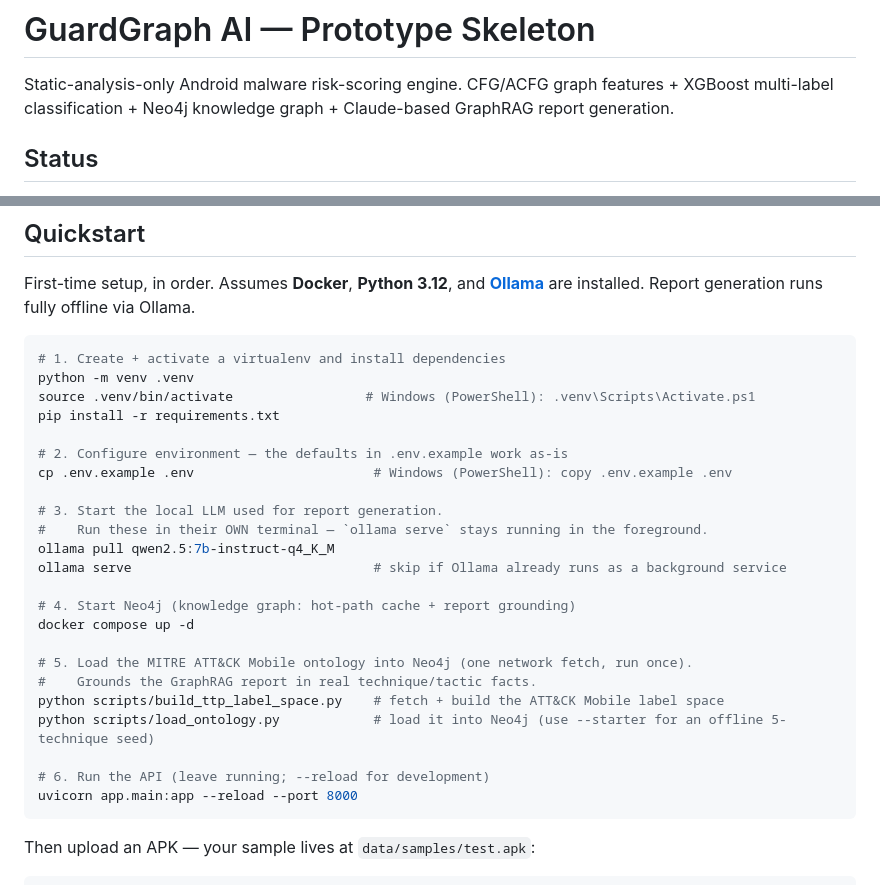
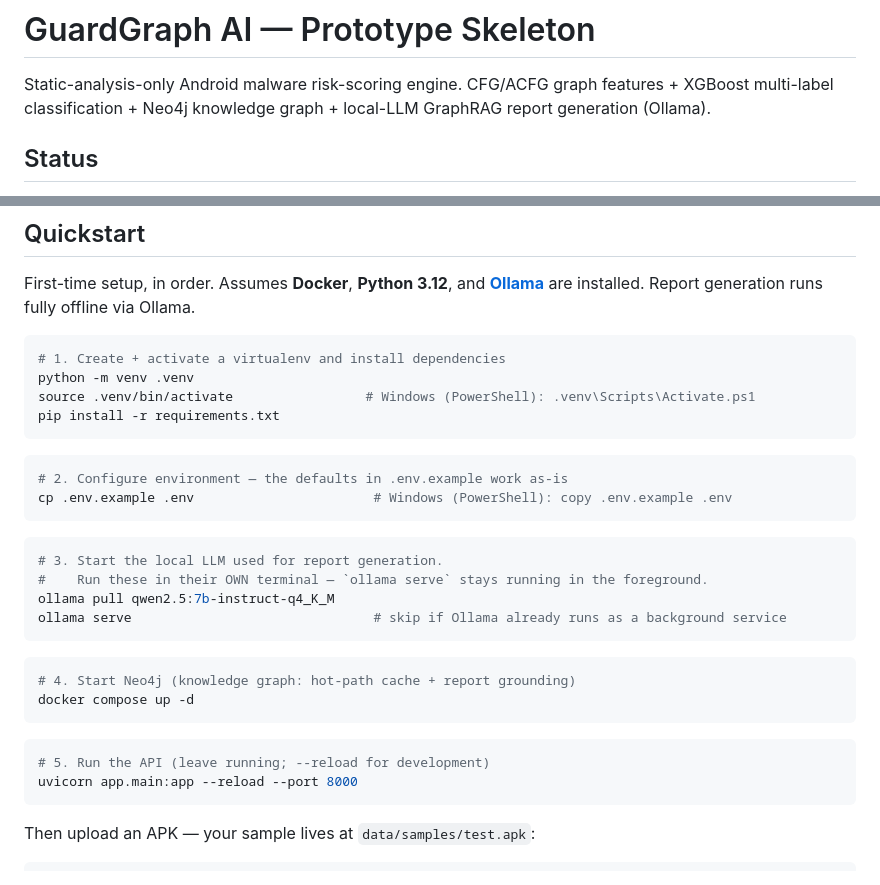
Before and after one commit to rohit-sundar/guardgraph-ai, a Markdown page: README.md, 2 parts joined by grey strips. Drawn GitHub-style.

````diff
--- a/README.md
+++ b/README.md
@@ -2,7 +2,7 @@
 
 Static-analysis-only Android malware risk-scoring engine. CFG/ACFG graph
 features + XGBoost multi-label classification + Neo4j knowledge graph +
-Claude-based GraphRAG report generation.
+local-LLM GraphRAG report generation (Ollama).
 
 ## Status
 This is a **skeleton**, not a finished product. Every module has a working
@@ -43,24 +43,27 @@ offline via Ollama.
 python -m venv .venv
 source .venv/bin/activate                 # Windows (PowerShell): .venv\Scripts\Activate.ps1
 pip install -r requirements.txt
+```
 
+```bash
 # 2. Configure environment — the defaults in .env.example work as-is
 cp .env.example .env                       # Windows (PowerShell): copy .env.example .env
+```
 
+```bash
 # 3. Start the local LLM used for report generation.
 #    Run these in their OWN terminal — `ollama serve` stays running in the foreground.
 ollama pull qwen2.5:7b-instruct-q4_K_M
 ollama serve                               # skip if Ollama already runs as a background service
+```
 
+```bash
 # 4. Start Neo4j (knowledge graph: hot-path cache + report grounding)
 docker compose up -d
+```
 
-# 5. Load the MITRE ATT&CK Mobile ontology into Neo4j (one network fetch, run once).
-#    Grounds the GraphRAG report in real technique/tactic facts.
-python scripts/build_ttp_label_space.py    # fetch + build the ATT&CK Mobile label space
-python scripts/load_ontology.py            # load it into Neo4j (use --starter for an offline 5-technique seed)
-
-# 6. Run the API (leave running; --reload for development)
+```bash
+# 5. Run the API (leave running; --reload for development)
 uvicorn app.main:app --reload --port 8000
 ```
 
````
Also changed, not shown: other parts of README.md (+22 -13 lines).
